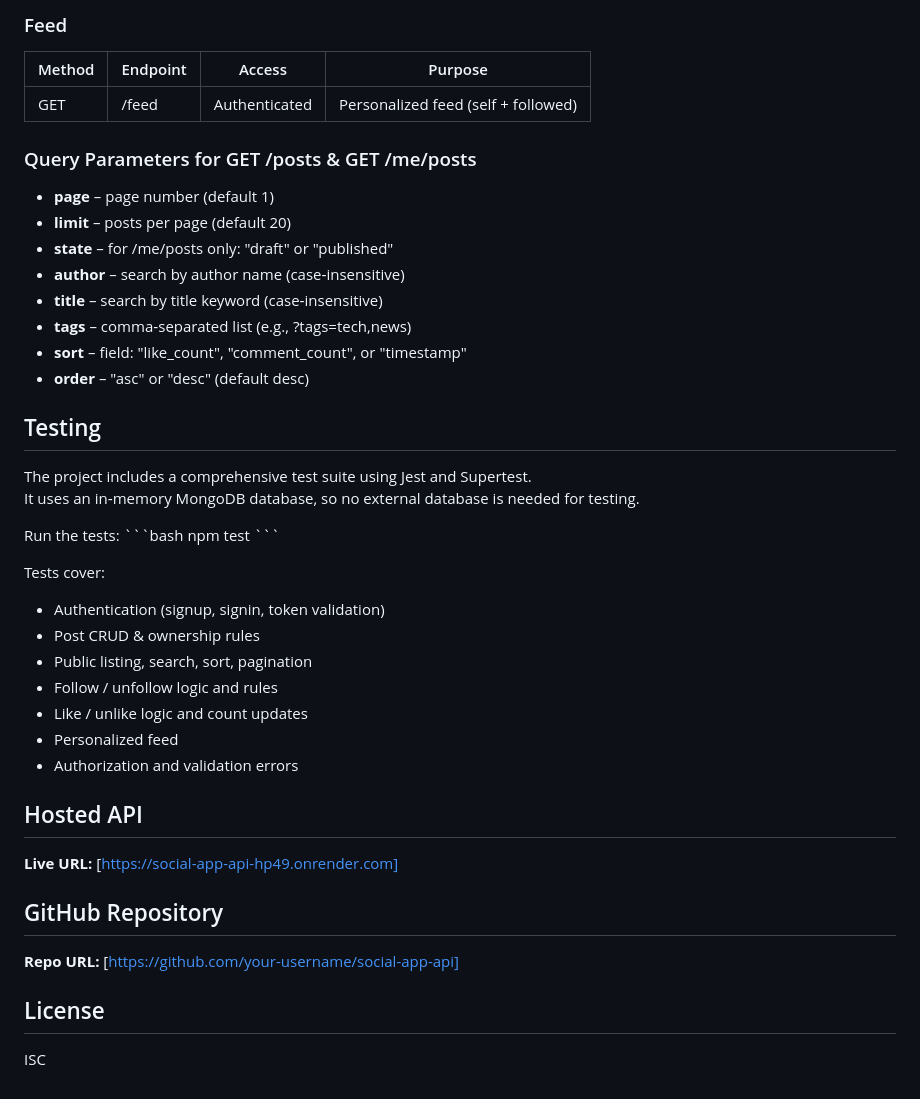
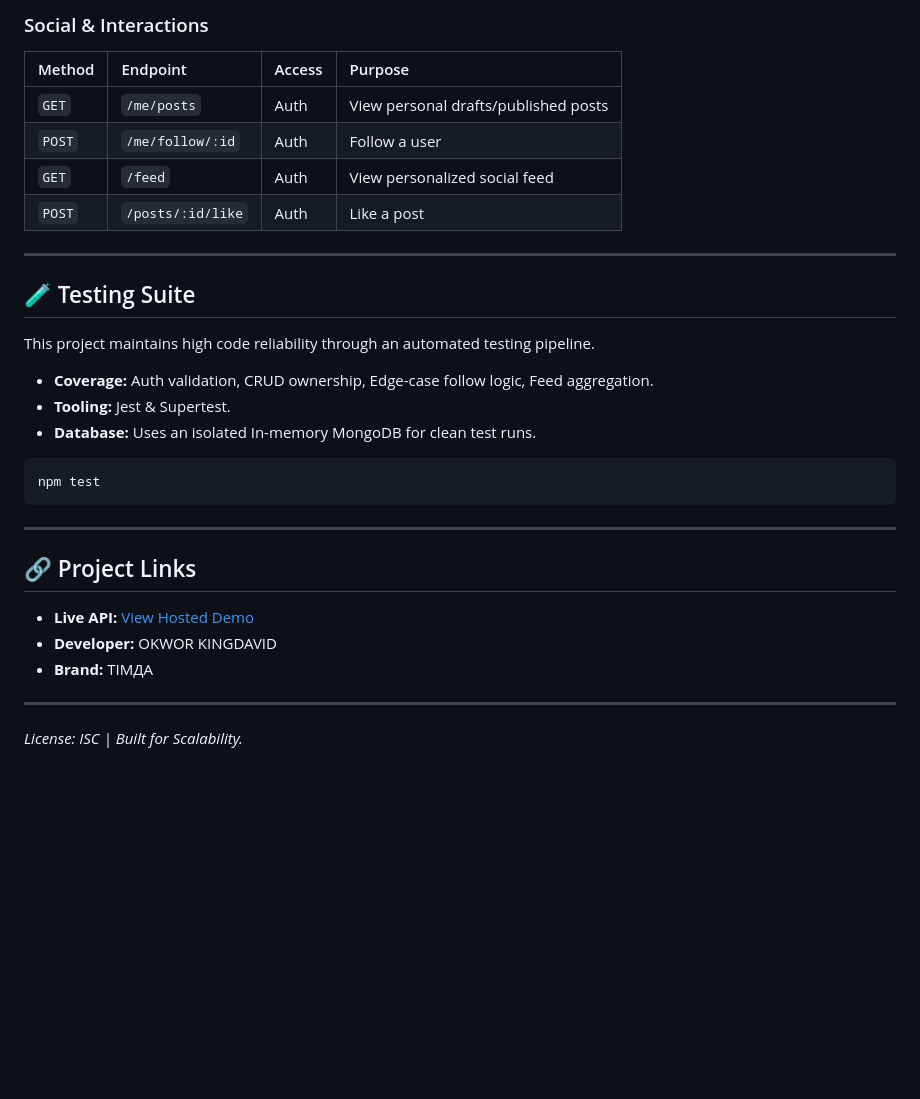
Before and after one commit to GreatKingdavid/AltSchoolSocialize, a Markdown page: README.md, the part around one of its changes. Drawn GitHub-style; blank space fills up the shorter version.

Commit message:
read me
Updated project details, features, tech stack, installation instructions, API documentation, testing information, and links.

````diff
--- a/README.md
+++ b/README.md
@@ -93,46 +79,31 @@ Built by **Kuku Mubaraq Afolabbi**.
 
-### Feed
-| Method | Endpoint | Access        | Purpose                               |
-|--------|----------|---------------|---------------------------------------|
-| GET    | /feed    | Authenticated | Personalized feed (self + followed)   |
+### Social & Interactions
 
-### Query Parameters for GET /posts & GET /me/posts
-- **page** – page number (default 1)
-- **limit** – posts per page (default 20)
-- **state** – for /me/posts only: "draft" or "published"
-- **author** – search by author name (case‑insensitive)
-- **title** – search by title keyword (case‑insensitive)
-- **tags** – comma‑separated list (e.g., ?tags=tech,news)
-- **sort** – field: "like_count", "comment_count", or "timestamp"
-- **order** – "asc" or "desc" (default desc)
+| Method | Endpoint | Access | Purpose |
+| :--- | :--- | :--- | :--- |
+| `GET` | `/me/posts` | Auth | View personal drafts/published posts |
+| `POST` | `/me/follow/:id` | Auth | Follow a user |
+| `GET` | `/feed` | Auth | View personalized social feed |
+| `POST` | `/posts/:id/like` | Auth | Like a post |
 
-## Testing
+---
 
-The project includes a comprehensive test suite using Jest and Supertest.
-It uses an in‑memory MongoDB database, so no external database is needed for testing.
+## 🧪 Testing Suite
+This project maintains high code reliability through an automated testing pipeline.
+- **Coverage:** Auth validation, CRUD ownership, Edge-case follow logic, Feed aggregation.
+- **Tooling:** Jest & Supertest.
+- **Database:** Uses an isolated In-memory MongoDB for clean test runs.
 
-Run the tests:
-\`\`\`bash
+```bash
 npm test
-\`\`\`
+```
 
-Tests cover:
-- Authentication (signup, signin, token validation)
-- Post CRUD & ownership rules
-- Public listing, search, sort, pagination
-- Follow / unfollow logic and rules
-- Like / unlike logic and count updates
-- Personalized feed
-- Authorization and validation errors
+---
 
-## Hosted API
+## 🔗 Project Links
+- **Live API:** [View Hosted Demo]()
+- **Developer:** OKWOR KINGDAVID
+- **Brand:** TIMДА
 
-**Live URL:**  [https://social-app-api-hp49.onrender.com]
-
-## GitHub Repository
-
-**Repo URL:** [https://github.com/your-username/social-app-api]
-
-## License
-
-ISC
+---
+*License: ISC | Built for Scalability.*
````
Also changed, not shown: other parts of README.md (+53 -67 lines).
